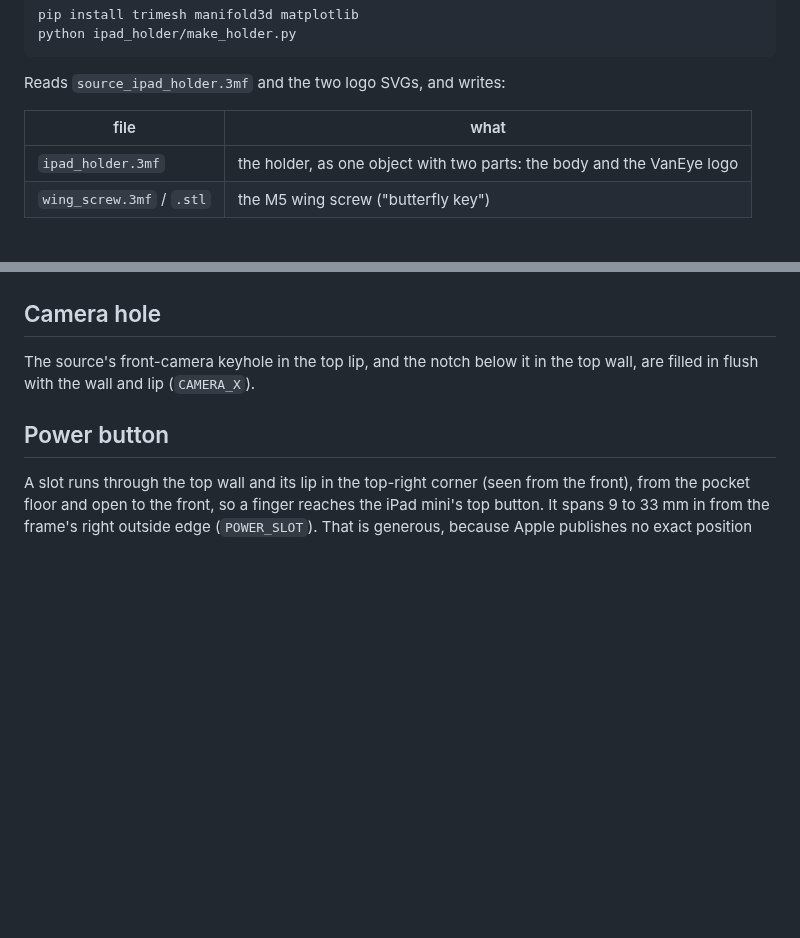
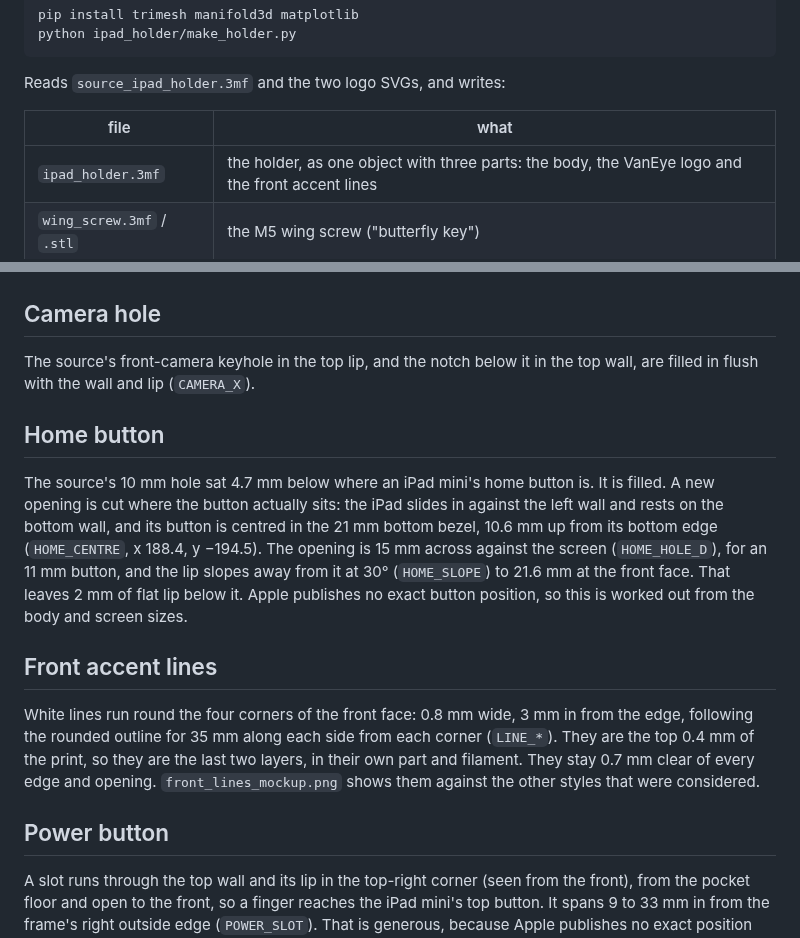
Before and after one commit to TTVV-7/Weave-Trial, a Markdown page: ipad_holder/README.md, 2 parts joined by grey strips. Rendered like a GitHub page; blank space fills up the shorter version.

```diff
--- a/ipad_holder/README.md
+++ b/ipad_holder/README.md
@@ -11,7 +11,7 @@ Reads `source_ipad_holder.3mf` and the two logo SVGs, and writes:
 
 | file | what |
 |---|---|
-| `ipad_holder.3mf` | the holder, as one object with two parts: the body and the VanEye logo |
+| `ipad_holder.3mf` | the holder, as one object with three parts: the body, the VanEye logo and the front accent lines |
 | `wing_screw.3mf` / `.stl` | the M5 wing screw ("butterfly key") |
 
 ## The diamond loop
@@ -56,6 +56,27 @@ The front and back perimeter edges are rounded over by 1.5 mm (`EDGE_R`).
 The source's front-camera keyhole in the top lip, and the notch below it in
 the top wall, are filled in flush with the wall and lip (`CAMERA_X`).
 
+## Home button
+
+The source's 10 mm hole sat 4.7 mm below where an iPad mini's home button
+is. It is filled. A new opening is cut where the button actually sits: the
+iPad slides in against the left wall and rests on the bottom wall, and its
+button is centred in the 21 mm bottom bezel, 10.6 mm up from its bottom edge
+(`HOME_CENTRE`, x 188.4, y −194.5). The opening is 15 mm across against the
+screen (`HOME_HOLE_D`), for an 11 mm button, and the lip slopes away from it
+at 30° (`HOME_SLOPE`) to 21.6 mm at the front face. That leaves 2 mm of flat
+lip below it. Apple publishes no exact button position, so this is worked
+out from the body and screen sizes.
+
+## Front accent lines
+
+White lines run round the four corners of the front face: 0.8 mm wide, 3 mm
+in from the edge, following the rounded outline for 35 mm along each side
+from each corner (`LINE_*`). They are the top 0.4 mm of the print, so they
+are the last two layers, in their own part and filament. They stay 0.7 mm
+clear of every edge and opening. `front_lines_mockup.png` shows them against
+the other styles that were considered.
+
 ## Power button
 
 A slot runs through the top wall and its lip in the top-right corner (seen
```
Also changed, not shown: ipad_holder/preview.png, 3 other files.
